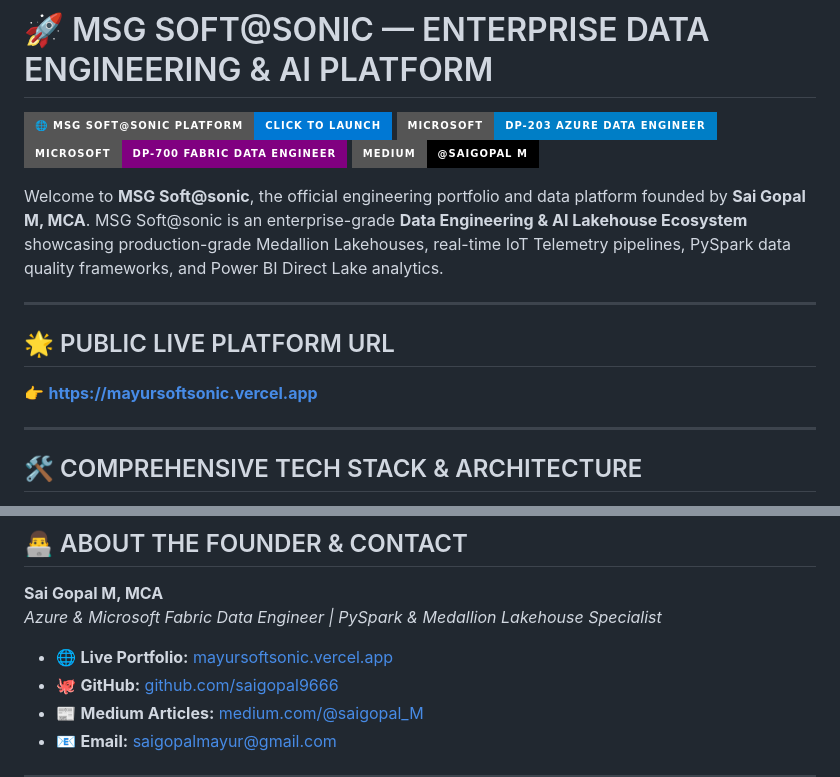
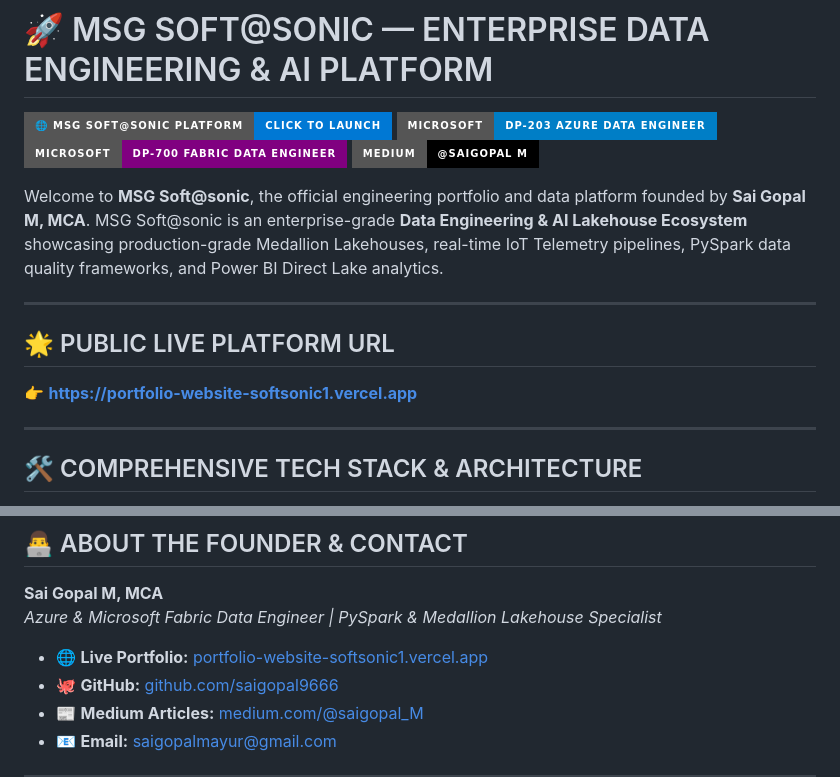
Before and after one commit to saigopal9666/portfolio-website, a Markdown page: README.md, 2 parts joined by grey strips. Rendered like a GitHub page; badges without logos.

Commit message:
Update README live domain to portfolio-website-softsonic1.vercel.app

```diff
--- a/README.md
+++ b/README.md
@@ -10,7 +10,7 @@ Welcome to **MSG Soft@sonic**, the official engineering portfolio and data platf
 ---
 
 ## 🌟 PUBLIC LIVE PLATFORM URL
-👉 **[https://mayursoftsonic.vercel.app](https://mayursoftsonic.vercel.app)**
+👉 **[https://portfolio-website-softsonic1.vercel.app](https://portfolio-website-softsonic1.vercel.app)**
 
 ---
 
@@ -61,7 +61,7 @@ owsBetween(-9, 0)) to compute real-time battery degradation.
 
 **Sai Gopal M, MCA**
 *Azure & Microsoft Fabric Data Engineer | PySpark & Medallion Lakehouse Specialist*
-* 🌐 **Live Portfolio:** [mayursoftsonic.vercel.app](https://mayursoftsonic.vercel.app)
+* 🌐 **Live Portfolio:** [portfolio-website-softsonic1.vercel.app](https://portfolio-website-softsonic1.vercel.app)
 * 🐙 **GitHub:** [github.com/saigopal9666](https://github.com/saigopal9666)
 * 📰 **Medium Articles:** [medium.com/@saigopal_M](https://medium.com/@saigopal_M)
 * 📧 **Email:** saigopalmayur@gmail.com
```
Also changed, not shown: other parts of README.md (+3 -3 lines).
